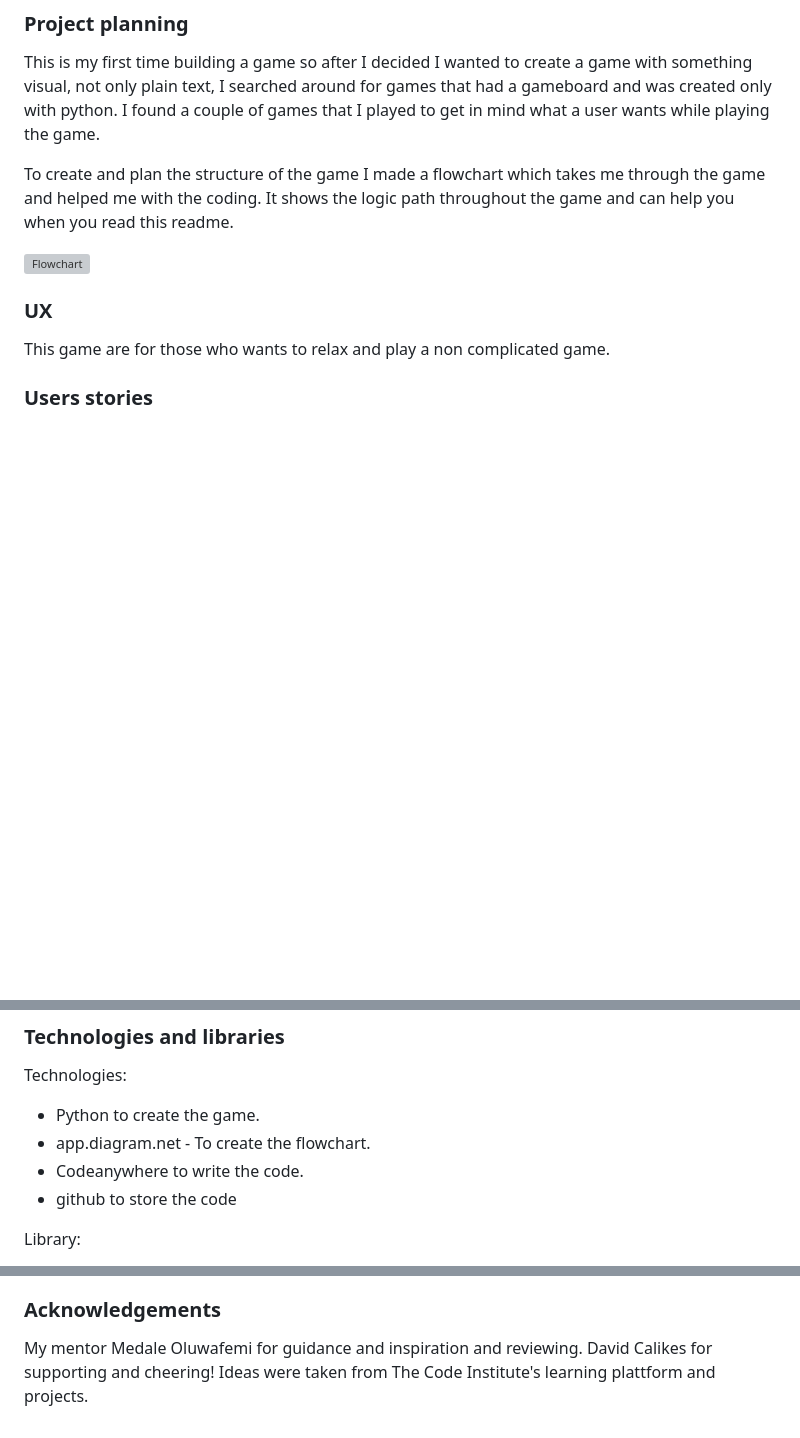
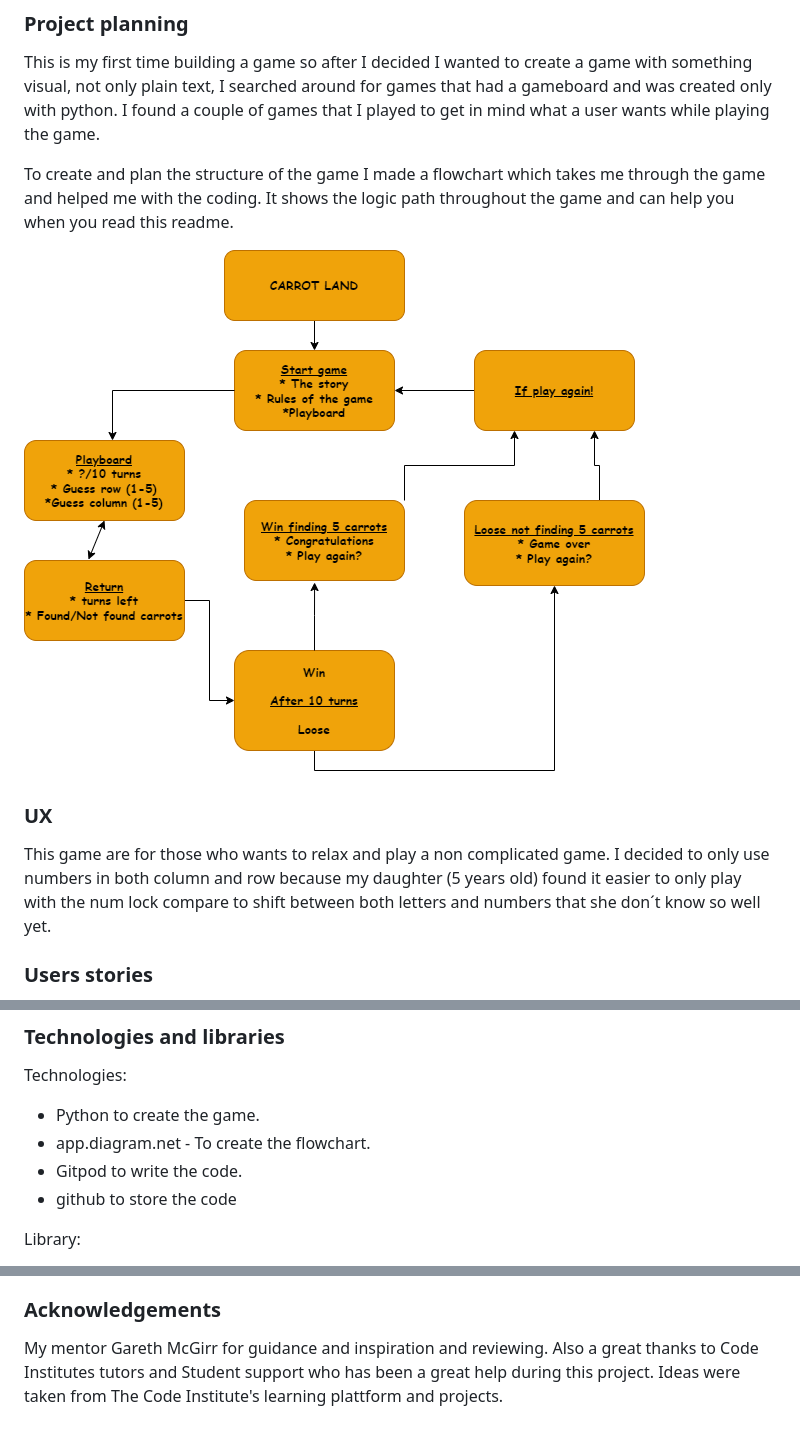
Before and after one commit to jlindeloef/carrotland, a Markdown page: README.md, 3 parts joined by grey strips. GitHub-like rendering; blank space fills up the shorter version; grey boxes are pictures that could not be loaded.

```diff
--- a/README.md
+++ b/README.md
@@ -20,11 +20,11 @@ I found a couple of games that I played to get in mind what a user wants while p
 To create and plan the structure of the game I made a flowchart which takes me through the game and helped me with the coding. It shows the logic path throughout the game
 and can help you when you read this readme.
 
-![Flowchart](https://github.com/jlindeloef/carrotland/blob/main/readme_images/carrotland.png)
+![Flowchart](https://github.com/jlindeloef/carrotland/blob/main/readme_images/carrotland.fc.png)
 
 
 ### UX
-This game are for those who wants to relax and play a non complicated game.
+This game are for those who wants to relax and play a non complicated game. I decided to only use numbers in both column and row because my daughter (5 years old) found it easier to only play with the num lock compare to shift between both letters and numbers that she don´t know so well yet.
 
 ### Users stories
 - As a user I want to enjoy playing Carrotland.
@@ -37,7 +37,7 @@ This game are for those who wants to relax and play a non complicated game.
 Technologies:
 - Python to create the game.
 - app.diagram.net - To create the flowchart.
-- Codeanywhere to write the code.
+- Gitpod to write the code.
 - github to store the code
 
 Library:
@@ -182,6 +183,6 @@ The board layout I credit Garrett Broughton on youtube.
 Ideas were also taken from The Code Institute's learning plattform and projects.
 
 ### Acknowledgements
-My mentor Medale Oluwafemi for guidance and inspiration and reviewing.
-David Calikes for supporting and cheering!
+My mentor Gareth McGirr for guidance and inspiration and reviewing.
+Also a great thanks to Code Institutes tutors and Student support who has been a great help during this project.
 Ideas were taken from The Code Institute's learning plattform and projects.
```
Also changed, not shown: other parts of README.md (+28 -27 lines).
